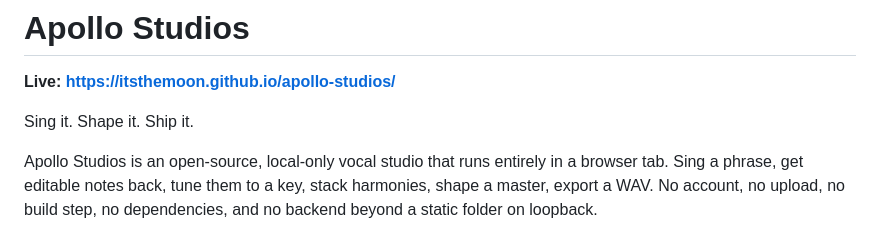
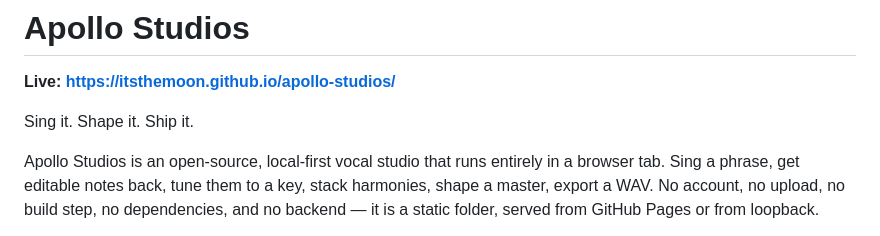
Before and after one commit to itsthemoon/apollo-studios, a Markdown page: README.md, the part around one of its changes. GitHub-like rendering.

Commit message:
docs: the promo is a release asset and the copy matches a hosted build

```diff
--- a/README.md
+++ b/README.md
@@ -4,8 +4,8 @@
 
 Sing it. Shape it. Ship it.
 
-Apollo Studios is an open-source, local-only vocal studio that runs entirely in a browser tab. Sing a
+Apollo Studios is an open-source, local-first vocal studio that runs entirely in a browser tab. Sing a
 phrase, get editable notes back, tune them to a key, stack harmonies, shape a master, export a WAV.
-No account, no upload, no build step, no dependencies, and no backend beyond a static folder on
-loopback.
+No account, no upload, no build step, no dependencies, and no backend — it is a static folder, served
+from GitHub Pages or from loopback.
 
```
Also changed, not shown: other parts of README.md (+1 -1 lines).
